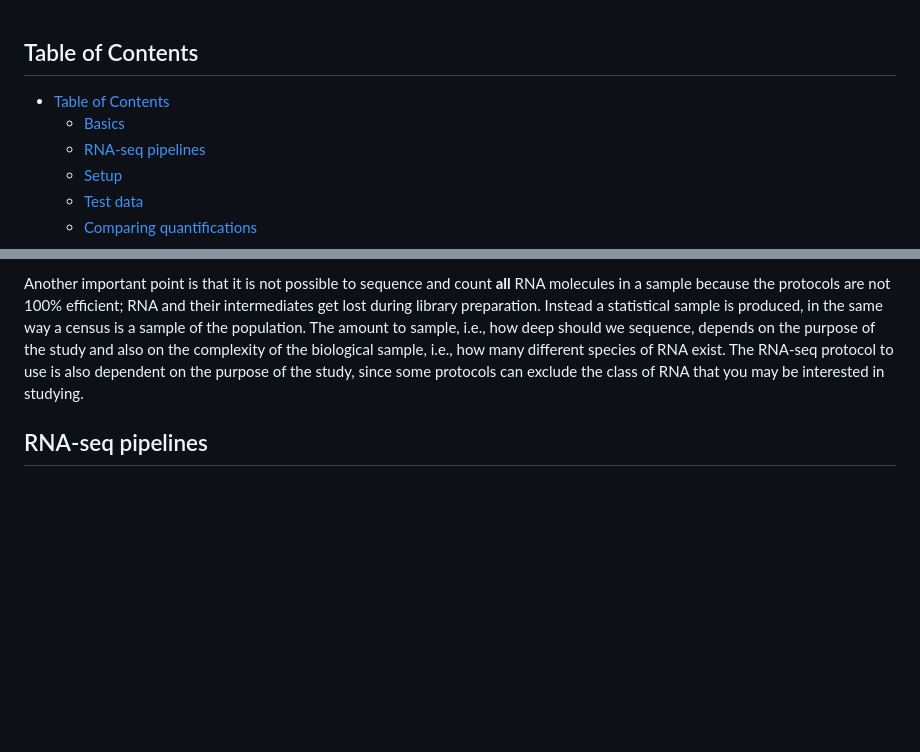
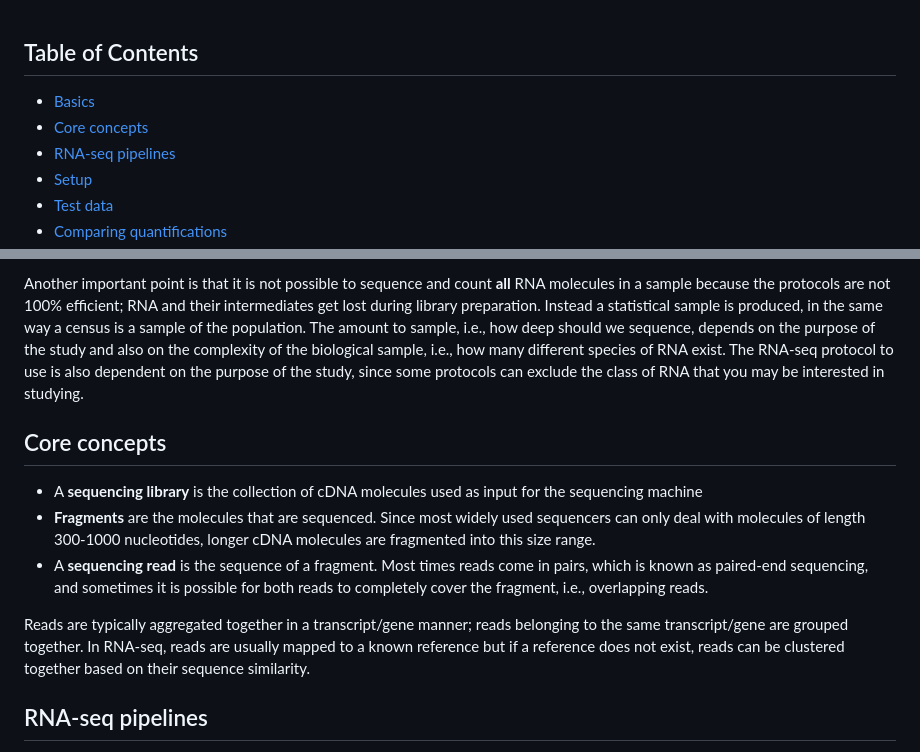
Before and after one commit to davetang/rnaseq, a Markdown page: README.md, 2 parts joined by grey strips. GitHub-like rendering; blank space fills up the shorter version.

Commit message:
Add core concepts

```diff
--- a/README.md
+++ b/README.md
@@ -1,7 +1,7 @@
 ## Table of Contents
 
-- [Table of Contents](#table-of-contents)
   - [Basics](#basics)
+  - [Core concepts](#core-concepts)
   - [RNA-seq pipelines](#rna-seq-pipelines)
   - [Setup](#setup)
   - [Test data](#test-data)
@@ -21,6 +21,14 @@ RNA molecules in a population of cells (or homogenised tissue) are reverse compl
 When most people are talking about RNA sequencing (RNA-seq), they are usually referring to the study of the abundances and how they differ under different conditions. More specifically, the main goal is to quantify systematic changes from different conditions and to assess the statistical significance of the differences. Systematic changes need to be distinguished from sampling and technical variances.
 
 Another important point is that it is not possible to sequence and count **all** RNA molecules in a sample because the protocols are not 100% efficient; RNA and their intermediates get lost during library preparation. Instead a statistical sample is produced, in the same way a census is a sample of the population. The amount to sample, i.e., how deep should we sequence, depends on the purpose of the study and also on the complexity of the biological sample, i.e., how many different species of RNA exist. The RNA-seq protocol to use is also dependent on the purpose of the study, since some protocols can exclude the class of RNA that you may be interested in studying.
+
+## Core concepts
+
+* A **sequencing library** is the collection of cDNA molecules used as input for the sequencing machine
+* **Fragments** are the molecules that are sequenced. Since most widely used sequencers can only deal with molecules of length 300-1000 nucleotides, longer cDNA molecules are fragmented into this size range.
+* A **sequencing read** is the sequence of a fragment. Most times reads come in pairs, which is known as paired-end sequencing, and sometimes it is possible for both reads to completely cover the fragment, i.e., overlapping reads.
+
+Reads are typically aggregated together in a transcript/gene manner; reads belonging to the same transcript/gene are grouped together. In RNA-seq, reads are usually mapped to a known reference but if a reference does not exist, reads can be clustered together based on their sequence similarity.
 
 ## RNA-seq pipelines
 
```
